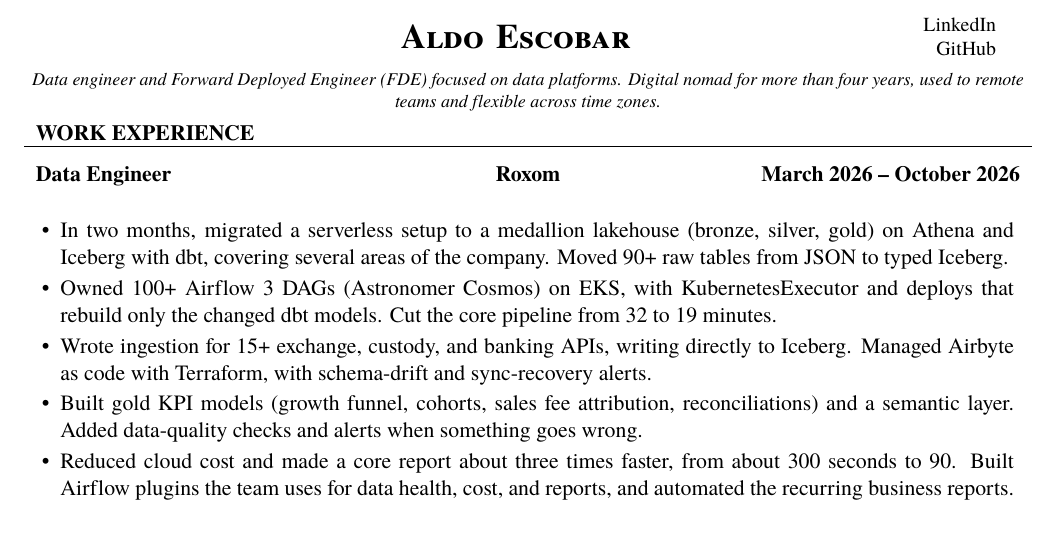
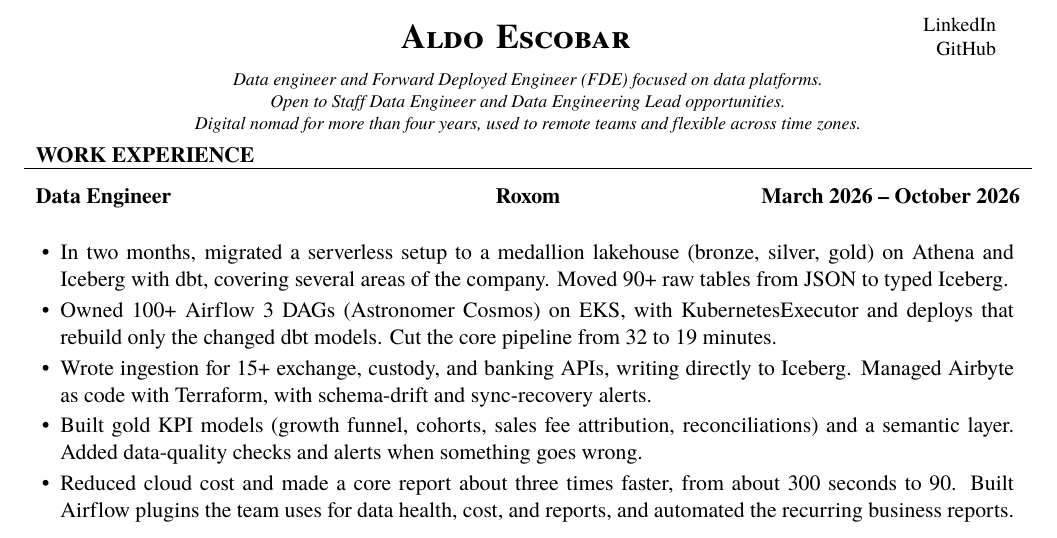
Before and after one commit to aoelvp94/aoelvp94.github.io, a LaTeX CV (cv.tex): part of page 1 of 2, cut so that both start at the same text. Compiled offline with XeLaTeX; a missing font is replaced by an installed copy or a similar font.

Commit message:
State openness to Staff and Lead data engineering roles. (#26)
Add a line in the CV tagline: open to Staff Data Engineer and Data Engineering Lead opportunities. The existing role sentence and the digital-nomad sentence stay as they are. cv.pdf remains generated in CI.

Co-authored-by: Cursor Agent <cursoragent@cursor.com>

```diff
--- a/cv.tex
+++ b/cv.tex
@@ -34,7 +34,9 @@
 \makeheader
 
 \vspace{1pt}
-{\centering\footnotesize\itshape Data engineer and Forward Deployed Engineer (FDE) focused on data platforms. Digital nomad for more than four years, used to remote teams and flexible across time zones.\par}
+{\centering\footnotesize\itshape Data engineer and Forward Deployed Engineer (FDE) focused on data platforms.\\
+Open to Staff Data Engineer and Data Engineering Lead opportunities.\\
+Digital nomad for more than four years, used to remote teams and flexible across time zones.\par}
 \vspace{-12pt}
 
 \begin{cvsection}{WORK EXPERIENCE}
```
